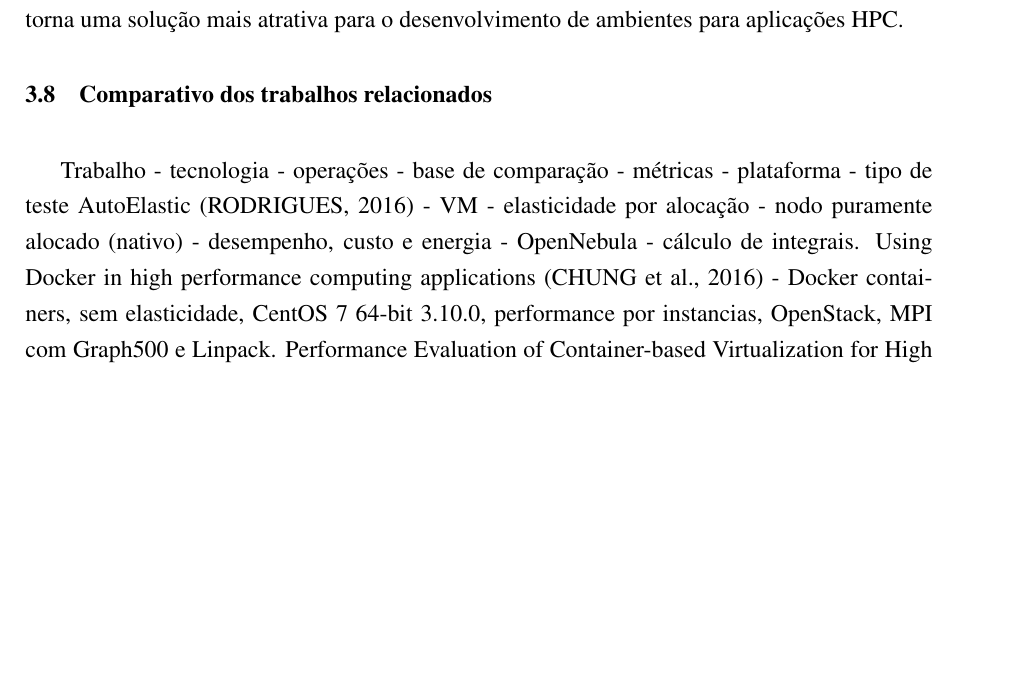
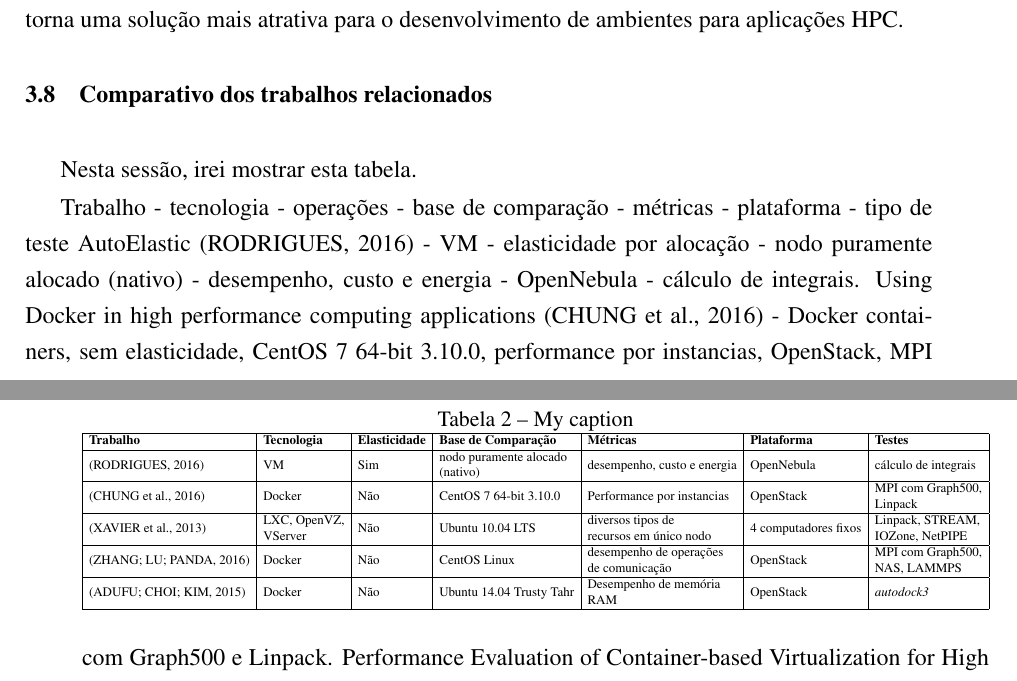
Before and after one commit to dbrauner/meuprojeto, a LaTeX thesis (Latex/monografia.tex): part of page 26 of 37 before the commit and two parts of pages 26 and 27 of 37 after it, the two joined at a grey line, cut so that both start at the same text, the shorter picture padded with empty space. Compiled offline with pdfLaTeX.

Commit message:
adicionada tabela de comparação

```diff
--- a/Latex/monografia.tex
+++ b/Latex/monografia.tex
@@ -391,6 +390,23 @@
 O trabalho conduzido indicou que sistemas baseados em containers são mais eficientes que sistemas baseados em máquinas virtuais, além de possuir um gerenciamento de memória mais eficiente entre as aplicações executadas em paralelo, o que o torna uma solução mais atrativa para o desenvolvimento de ambientes para aplicações HPC.
 
 \section{Comparativo dos trabalhos relacionados}
+Nesta sessão, irei mostrar esta tabela.
+
+\begin{table}[]
+\centering
+\caption{My caption}
+\label{my-label}
+\resizebox{\textwidth}{!}{%
+\begin{tabular}{|l|l|l|l|l|l|l|}
+\hline
+\textbf{Trabalho} & \textbf{Tecnologia}  & \textbf{Elasticidade} & \textbf{Base de Comparação}     & \textbf{Métricas}                                                                   & \textbf{Plataforma}  & \textbf{Testes}                                                              \\ \hline
+\cite{Facco2016}       & VM                   & Sim                   & \begin{tabular}[c]{@{}l@{}}nodo puramente alocado\\(nativo) \end{tabular}  & desempenho, custo e energia                                                         & OpenNebula           & cálculo de integrais                                                         \\ \hline
+\cite{7562612}                 & Docker               & Não                   & CentOS 7 64-bit 3.10.0          & Performance por instancias                                                          & OpenStack            & \begin{tabular}[c]{@{}l@{}} MPI com Graph500,\\ Linpack\end{tabular}                                                   \\ \hline
+\cite{Xavier2013}                 & \begin{tabular}[c]{@{}l@{}} LXC, OpenVZ,\\ VServer \end{tabular} & Não                   & Ubuntu 10.04 LTS                & \begin{tabular}[c]{@{}l@{}}diversos tipos de \\ recursos em único nodo\end{tabular} & 4 computadores fixos & \begin{tabular}[c]{@{}l@{}}Linpack, STREAM, \\ IOZone, NetPIPE\end{tabular} \\ \hline
+\cite{Zhang2016}                 & Docker               & Não                   & CentOS Linux                    & \begin{tabular}[c]{@{}l@{}}desempenho de operações\\ de comunicação\end{tabular}    & OpenStack            & \begin{tabular}[c]{@{}l@{}}MPI com Graph500,\\ NAS, LAMMPS\end{tabular}     \\ \hline
+\cite{Adufu2015}                 & Docker               & Não                   & Ubuntu 14.04 Trusty Tahr        & \begin{tabular}[c]{@{}l@{}}Desempenho de memória \\ RAM\end{tabular}                & OpenStack            & \textit{autodock3}                                                                    \\ \hline
+\end{tabular}}
+\end{table}
 
 Trabalho - tecnologia - operações - base de comparação - métricas - plataforma - tipo de teste
 AutoElastic \cite{Facco2016} - VM - elasticidade por alocação - nodo puramente alocado (nativo) - desempenho, custo e energia - OpenNebula - cálculo de integrais.
```
Also changed, not shown: Latex/monografia.tex (23 more changed lines).
